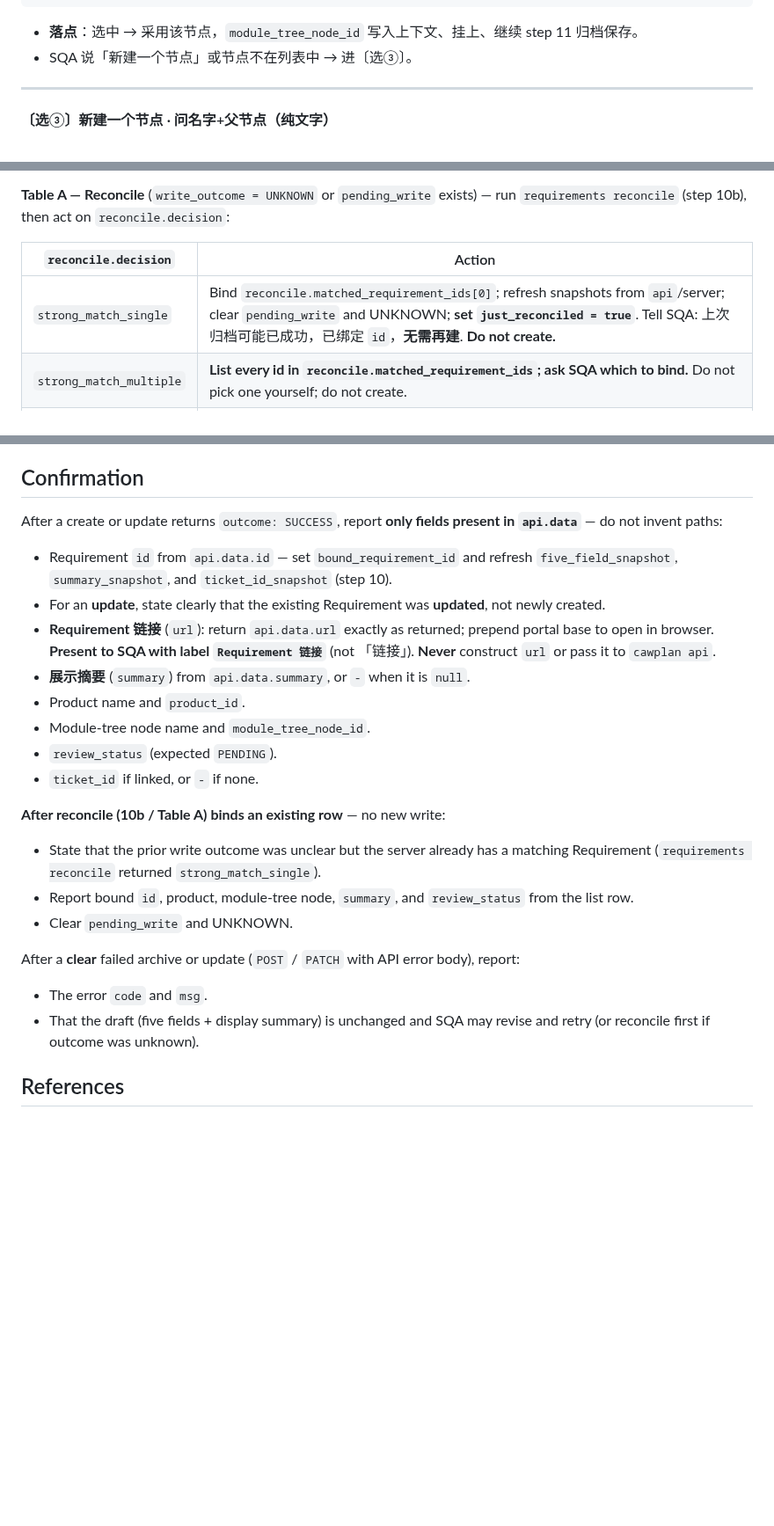
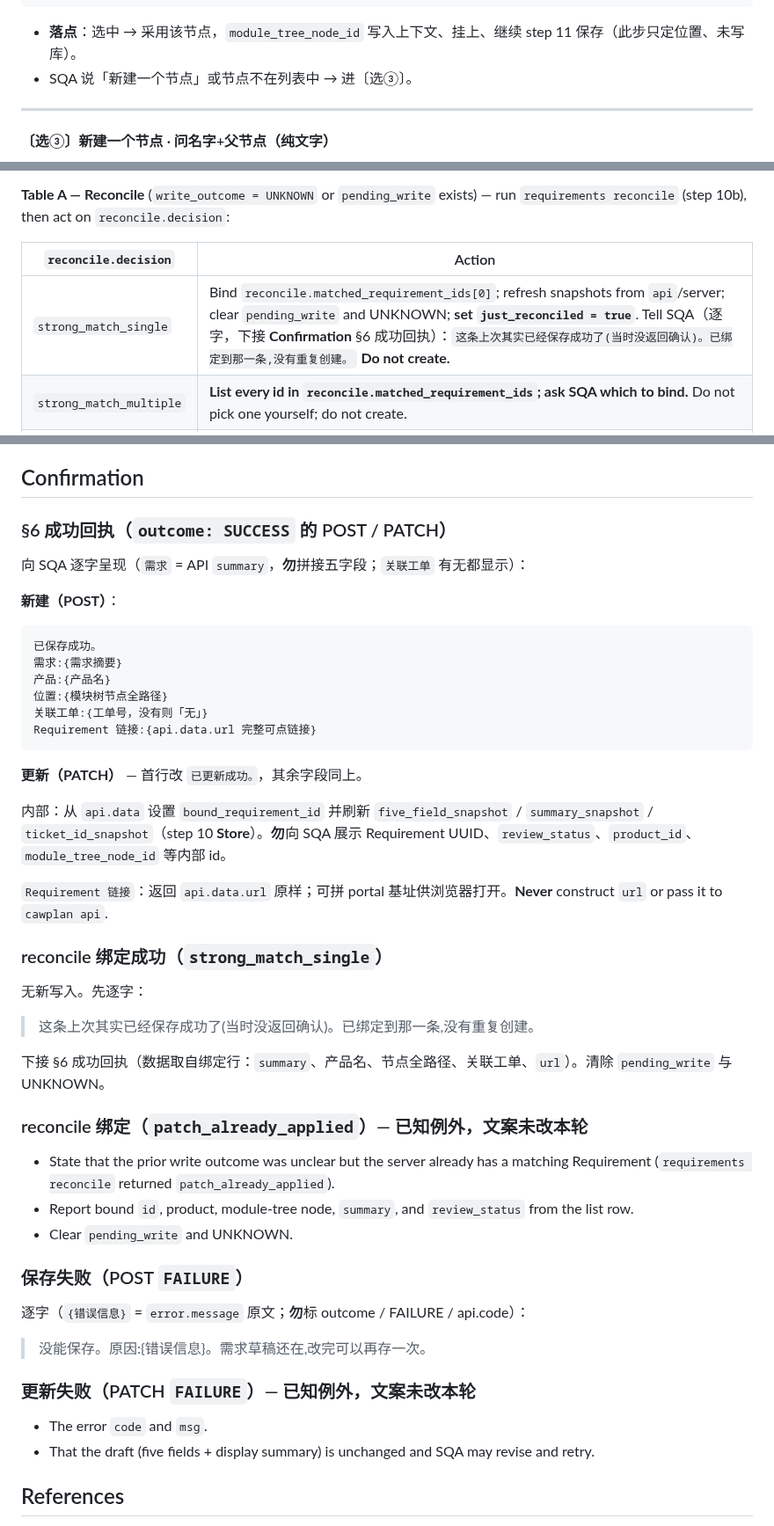
Before and after one commit to cawcut/skill-cawplan, a Markdown page: skills/cawplan-requirement-analyze/SKILL.md, 3 parts joined by grey strips. Shown at 88% size. Drawn GitHub-style; blank space fills up the shorter version.

Commit message:
qa skill requirement analyze 优化提示文案

````diff
--- a/skills/cawplan-requirement-analyze/SKILL.md
+++ b/skills/cawplan-requirement-analyze/SKILL.md
@@ -554,7 +554,7 @@ Parse `data.nodes`（可能为 `[]`）。从五字段尝试推荐一个挂载节
 12. 系统设置
 ```
 
-- **落点**：选中 → 采用该节点，`module_tree_node_id` 写入上下文、挂上、继续 step 11 归档保存。
+- **落点**：选中 → 采用该节点，`module_tree_node_id` 写入上下文、挂上、继续 step 11 保存（此步只定位置、未写库）。
 - SQA 说「新建一个节点」或节点不在列表中 → 进〔选③〕。
 
 ---
@@ -719,7 +713,7 @@ When SQA signals archive/submit intent ("可以了", "存吧", "归档", "提交
 
 | `reconcile.decision` | Action |
 |----------------------|--------|
-| `strong_match_single` | Bind `reconcile.matched_requirement_ids[0]`; refresh snapshots from `api`/server; clear `pending_write` and UNKNOWN; **set `just_reconciled = true`**. Tell SQA: 上次归档可能已成功，已绑定 `id`，**无需再建**. **Do not create.** |
+| `strong_match_single` | Bind `reconcile.matched_requirement_ids[0]`; refresh snapshots from `api`/server; clear `pending_write` and UNKNOWN; **set `just_reconciled = true`**. Tell SQA（逐字，下接 **Confirmation** §6 成功回执）：`这条上次其实已经保存成功了(当时没返回确认)。已绑定到那一条,没有重复创建。` **Do not create.** |
 | `strong_match_multiple` | **List every id in `reconcile.matched_requirement_ids`; ask SQA which to bind.** Do not pick one yourself; do not create. |
 | `patch_already_applied` | Treat PATCH as likely succeeded; refresh snapshots; clear UNKNOWN; **set `just_reconciled = true`**. |
 | `patch_still_old` | Read-back → **PATCH retry** via `requirements update` (not create). |
@@ -869,27 +909,51 @@ The command rejects a body containing `product_id`, `review_status`, or `is_edit
 
 ## Confirmation
 
-After a create or update returns `outcome: SUCCESS`, report **only fields present in `api.data`** — do not invent paths:
+### §6 成功回执（`outcome: SUCCESS` 的 POST / PATCH）
 
-- Requirement `id` from `api.data.id` — set `bound_requirement_id` and refresh `five_field_snapshot`, `summary_snapshot`, and `ticket_id_snapshot` (step 10).
-- For an **update**, state clearly that the existing Requirement was **updated**, not newly created.
-- **Requirement 链接** (`url`): return `api.data.url` exactly as returned; prepend portal base to open in browser. **Present to SQA with label `Requirement 链接`** (not 「链接」). **Never** construct `url` or pass it to `cawplan api`.
-- **展示摘要** (`summary`) from `api.data.summary`, or `-` when it is `null`.
-- Product name and `product_id`.
-- Module-tree node name and `module_tree_node_id`.
-- `review_status` (expected `PENDING`).
-- `ticket_id` if linked, or `-` if none.
+向 SQA 逐字呈现（`需求` = API `summary`，**勿**拼接五字段；`关联工单` 有无都显示）：
 
-**After reconcile (10b / Table A) binds an existing row** — no new write:
+**新建（POST）**：
 
-- State that the prior write outcome was unclear but the server already has a matching Requirement (`requirements reconcile` returned `strong_match_single`).
+```text
+已保存成功。
+需求:{需求摘要}
+产品:{产品名}
+位置:{模块树节点全路径}
+关联工单:{工单号，没有则「无」}
+Requirement 链接:{api.data.url 完整可点链接}
+```
+
+**更新（PATCH）** — 首行改 `已更新成功。`，其余字段同上。
+
+内部：从 `api.data` 设置 `bound_requirement_id` 并刷新 `five_field_snapshot` / `summary_snapshot` / `ticket_id_snapshot`（step 10 **Store**）。**勿**向 SQA 展示 Requirement UUID、`review_status`、`product_id`、`module_tree_node_id` 等内部 id。
+
+`Requirement 链接`：返回 `api.data.url` 原样；可拼 portal 基址供浏览器打开。**Never** construct `url` or pass it to `cawplan api`.
+
+### reconcile 绑定成功（`strong_match_single`）
+
+无新写入。先逐字：
+
+> 这条上次其实已经保存成功了(当时没返回确认)。已绑定到那一条,没有重复创建。
+
+下接 §6 成功回执（数据取自绑定行：`summary`、产品名、节点全路径、关联工单、`url`）。清除 `pending_write` 与 UNKNOWN。
+
+### reconcile 绑定（`patch_already_applied`）— 已知例外，文案未改本轮
+
+- State that the prior write outcome was unclear but the server already has a matching Requirement (`requirements reconcile` returned `patch_already_applied`).
 - Report bound `id`, product, module-tree node, `summary`, and `review_status` from the list row.
 - Clear `pending_write` and UNKNOWN.
 
-After a **clear** failed archive or update (`POST` / `PATCH` with API error body), report:
+### 保存失败（POST `FAILURE`）
+
+逐字（`{错误信息}` = `error.message` 原文；**勿**标 outcome / FAILURE / api.code）：
+
+> 没能保存。原因:{错误信息}。需求草稿还在,改完可以再存一次。
+
+### 更新失败（PATCH `FAILURE`）— 已知例外，文案未改本轮
 
 - The error `code` and `msg`.
-- That the draft (five fields + display summary) is unchanged and SQA may revise and retry (or reconcile first if outcome was unknown).
+- That the draft (five fields + display summary) is unchanged and SQA may revise and retry.
 
 ## References
 
````
Also changed, not shown: other parts of skills/cawplan-requirement-analyze/SKILL.md (+70 -30 lines).
